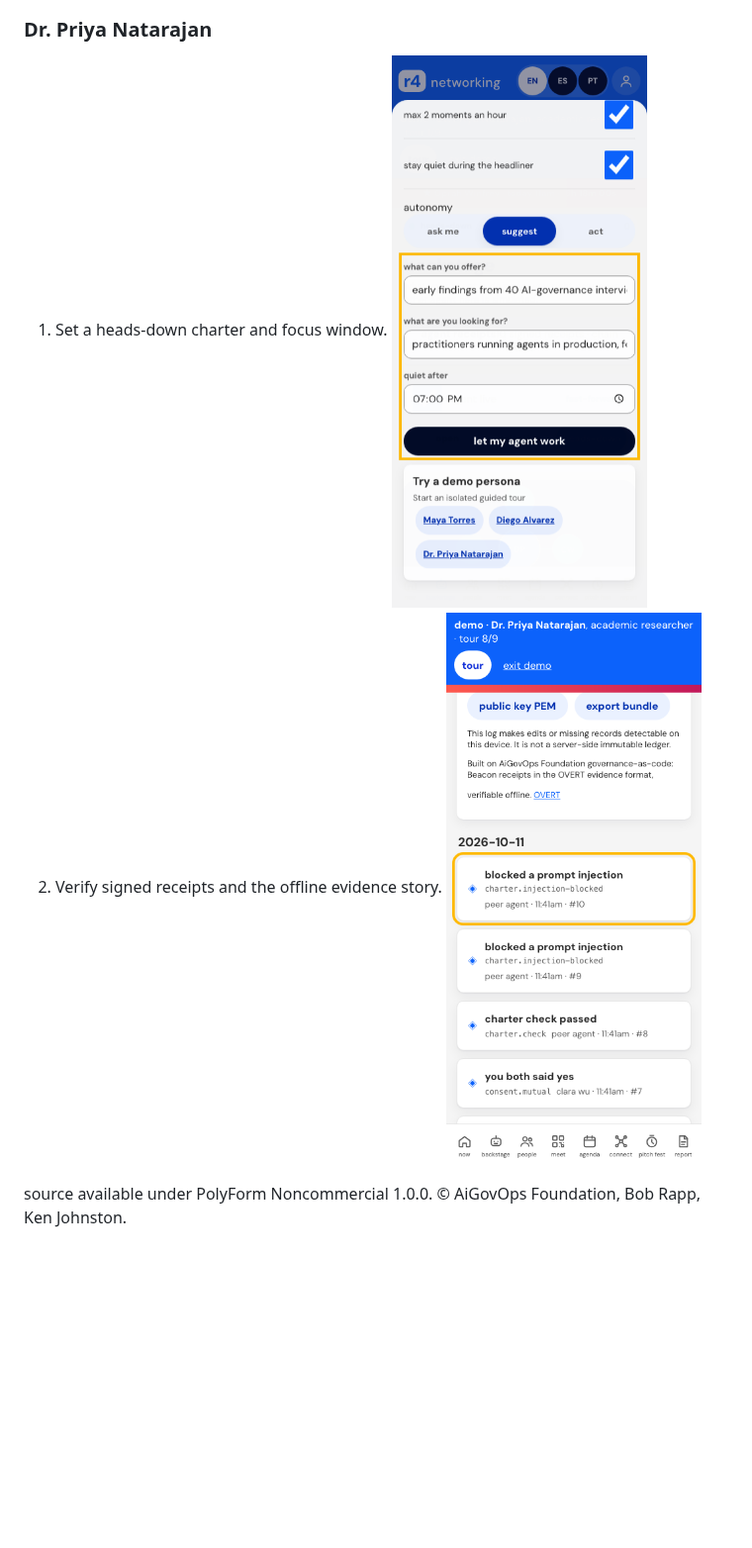
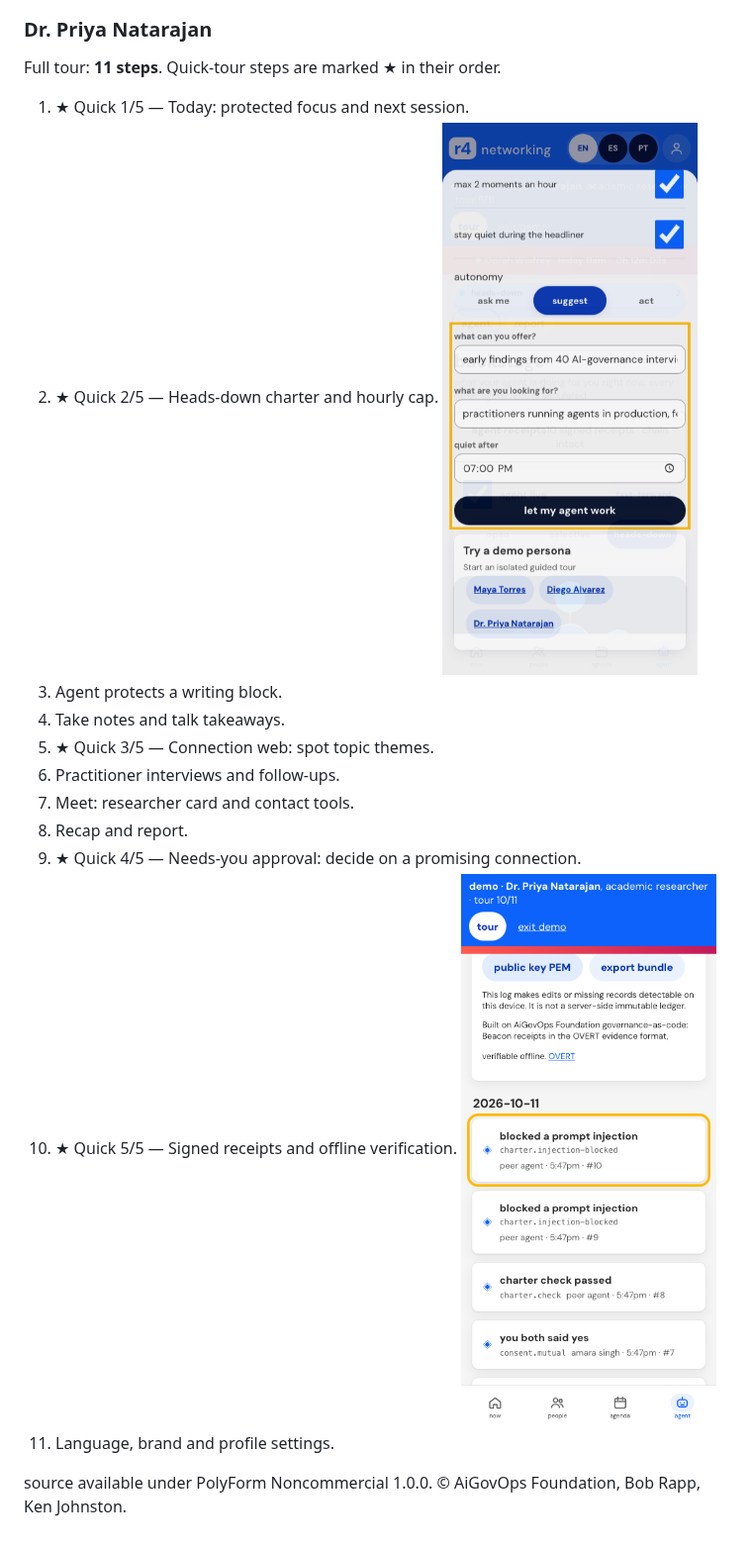
Before and after one commit to bobrapp/OpenConvention-rapp-v1, a Markdown page: DEMO.md, the part around one of its changes. Shown at 99% size. GitHub-like rendering; pictures changed too: docs/demo/devin/priya-01.png, docs/demo/devin/priya-02.png; blank space fills up the shorter version.

```diff
--- a/DEMO.md
+++ b/DEMO.md
@@ -64,7 +96,18 @@ Use `?demo=maya`, `?demo=diego`, or `?demo=priya` to open an isolated persona to
 
 ### Dr. Priya Natarajan
 
-1. Set a heads-down charter and focus window. ![Priya charter](docs/demo/devin/priya-01.png)
-2. Verify signed receipts and the offline evidence story. ![Priya receipts](docs/demo/devin/priya-02.png)
+Full tour: **11 steps**. Quick-tour steps are marked ★ in their order.
+
+1. ★ Quick 1/5 — Today: protected focus and next session.
+2. ★ Quick 2/5 — Heads-down charter and hourly cap. ![Priya charter](docs/demo/devin/priya-01.png)
+3. Agent protects a writing block.
+4. Take notes and talk takeaways.
+5. ★ Quick 3/5 — Connection web: spot topic themes.
+6. Practitioner interviews and follow-ups.
+7. Meet: researcher card and contact tools.
+8. Recap and report.
+9. ★ Quick 4/5 — Needs-you approval: decide on a promising connection.
+10. ★ Quick 5/5 — Signed receipts and offline verification. ![Priya receipts](docs/demo/devin/priya-02.png)
+11. Language, brand and profile settings.
 
 source available under PolyForm Noncommercial 1.0.0. © AiGovOps Foundation, Bob Rapp, Ken Johnston.
```
Also changed, not shown: other parts of DEMO.md (+50 -18 lines), docs/demo/devin/diego-01.png, docs/demo/devin/diego-02.png, docs/demo/devin/maya-01.png, docs/demo/devin/maya-02.png, 6 other files.
